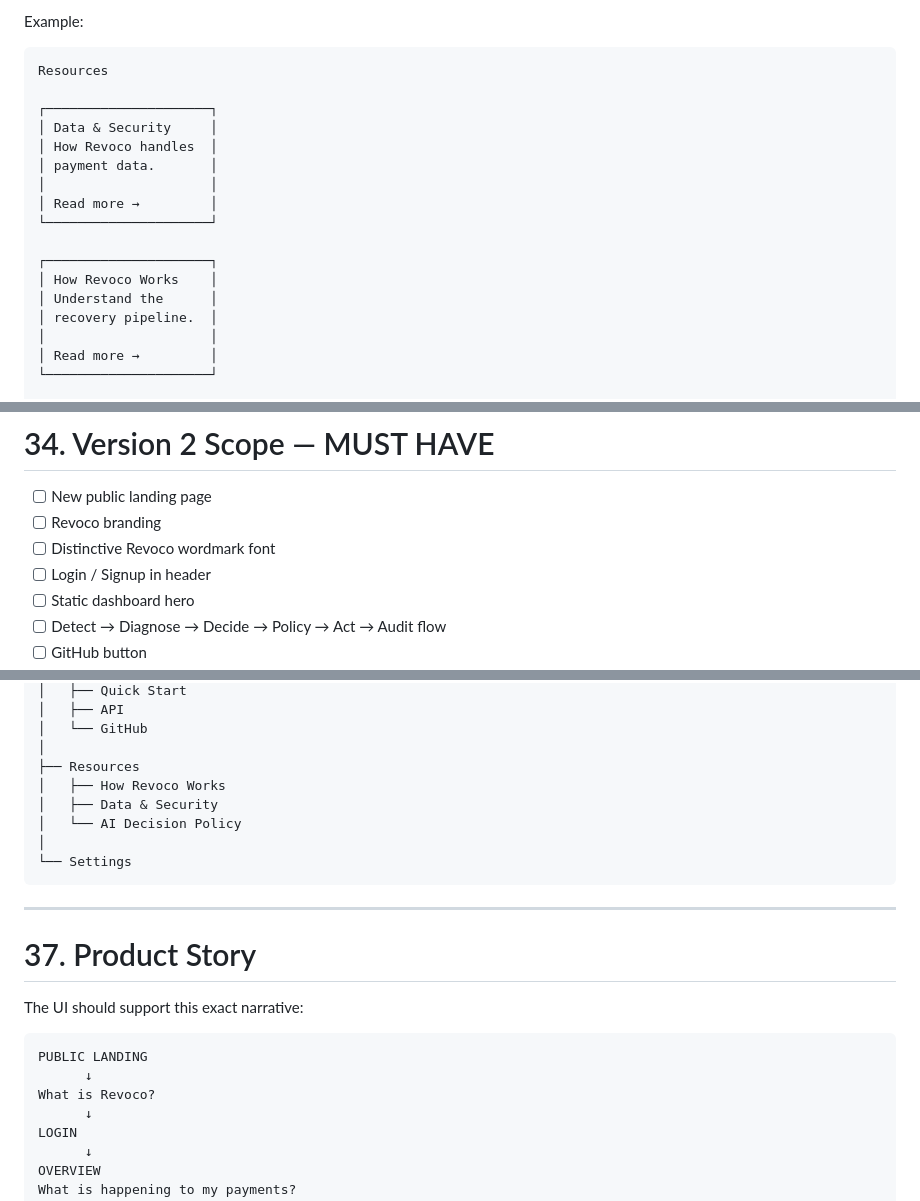
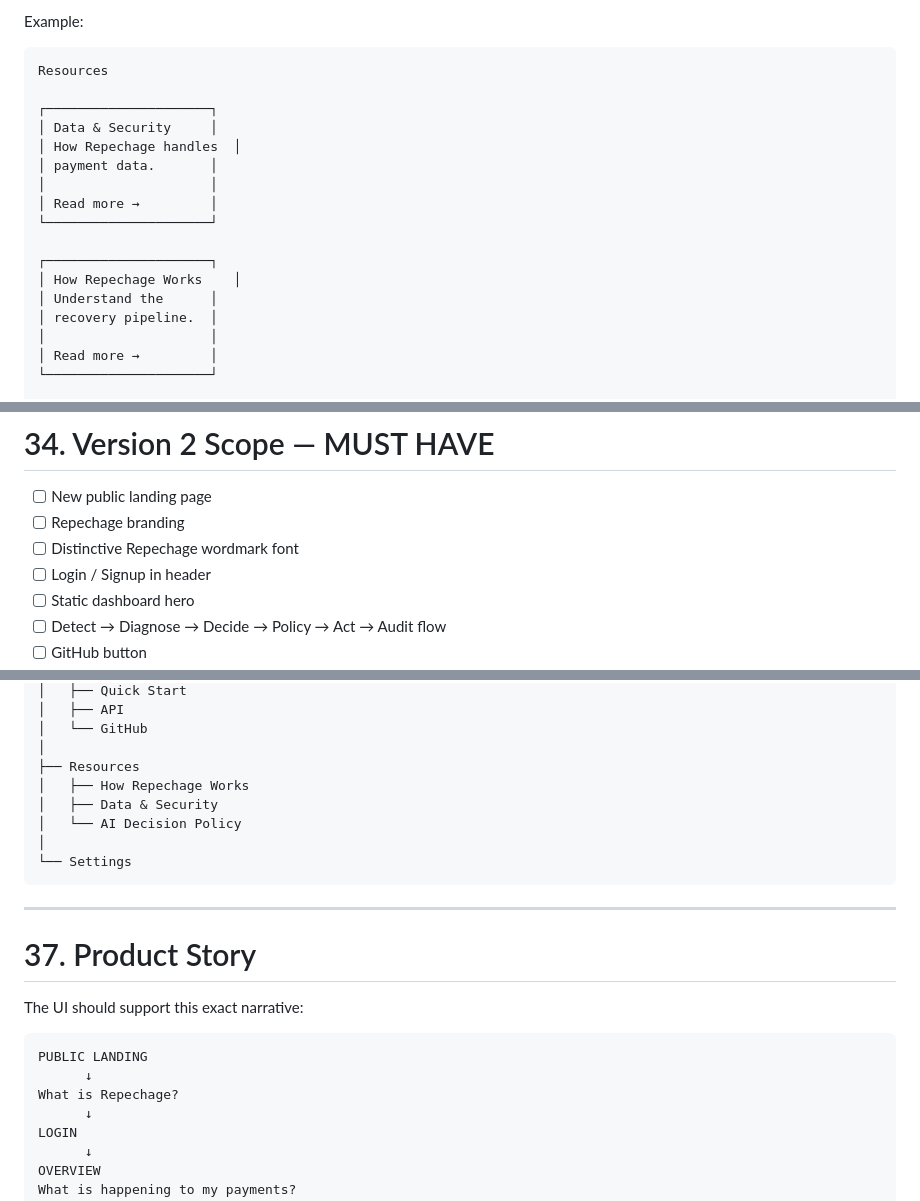
Before and after one commit to Ayushi-Singh-1405/razor_recover, a Markdown page: docs/workflow/Revoco_UI_V2_Design_Documentation.md, 3 parts joined by grey strips. Rendered like a GitHub page.

````diff
--- a/docs/workflow/Revoco_UI_V2_Design_Documentation.md
+++ b/docs/workflow/Revoco_UI_V2_Design_Documentation.md
@@ -760,14 +760,14 @@ Resources
 
 ┌─────────────────────┐
 │ Data & Security     │
-│ How Revoco handles  │
+│ How Repechage handles  │
 │ payment data.       │
 │                     │
 │ Read more →         │
 └─────────────────────┘
 
 ┌─────────────────────┐
-│ How Revoco Works    │
+│ How Repechage Works    │
 │ Understand the      │
 │ recovery pipeline.  │
 │                     │
@@ -972,8 +972,8 @@ The goal is:
 # 34. Version 2 Scope — MUST HAVE
 
 - [ ] New public landing page
-- [ ] Revoco branding
-- [ ] Distinctive Revoco wordmark font
+- [ ] Repechage branding
+- [ ] Distinctive Repechage wordmark font
 - [ ] Login / Signup in header
 - [ ] Static dashboard hero
 - [ ] Detect → Diagnose → Decide → Policy → Act → Audit flow
@@ -1058,7 +1058,7 @@ MERCHANT APPLICATION
 │   └── GitHub
 │
 ├── Resources
-│   ├── How Revoco Works
+│   ├── How Repechage Works
 │   ├── Data & Security
 │   └── AI Decision Policy
 │
@@ -1074,7 +1074,7 @@ The UI should support this exact narrative:
 ```text
 PUBLIC LANDING
       ↓
-What is Revoco?
+What is Repechage?
       ↓
 LOGIN
       ↓
````
Also changed, not shown: other parts of docs/workflow/Revoco_UI_V2_Design_Documentation.md (+28 -28 lines), CHANGELOG.md (+3 -3 lines).
